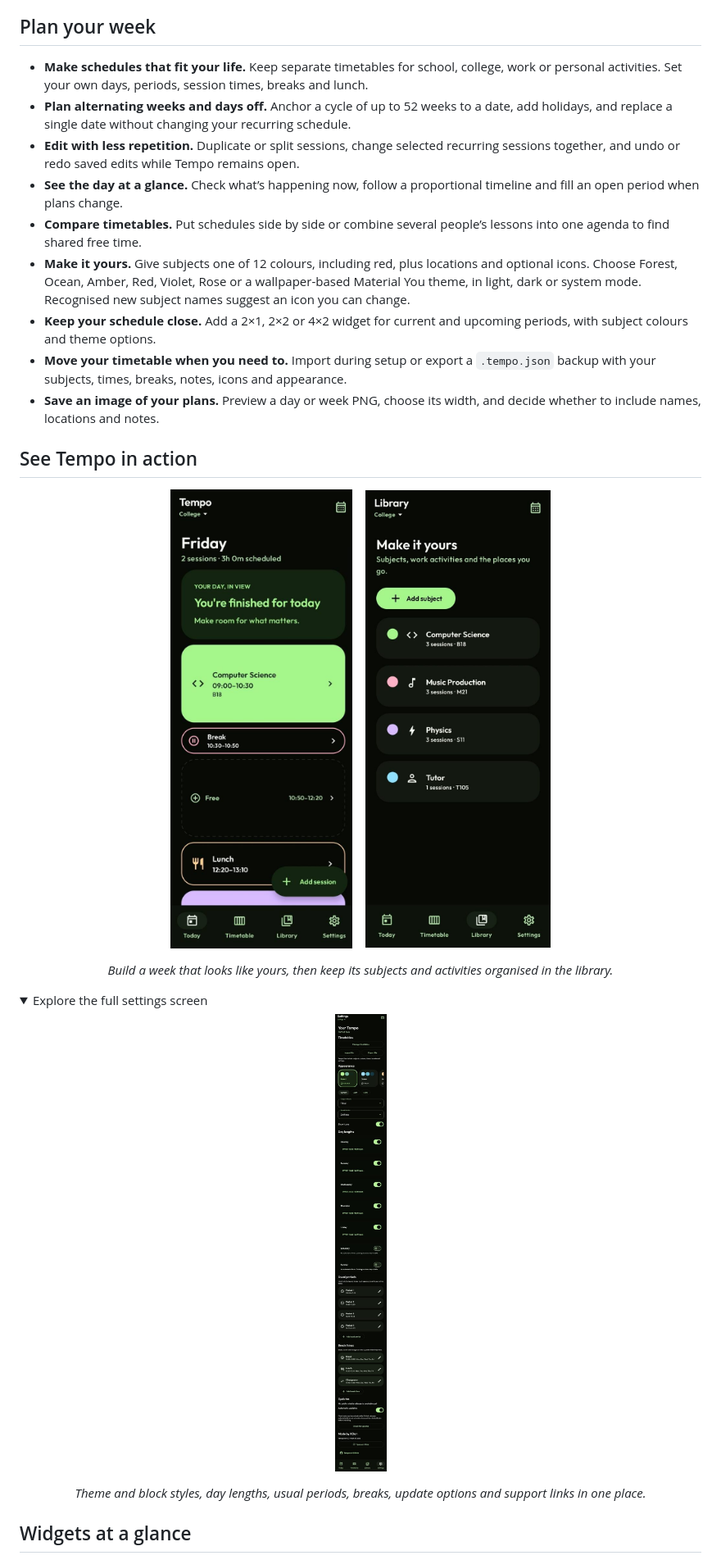
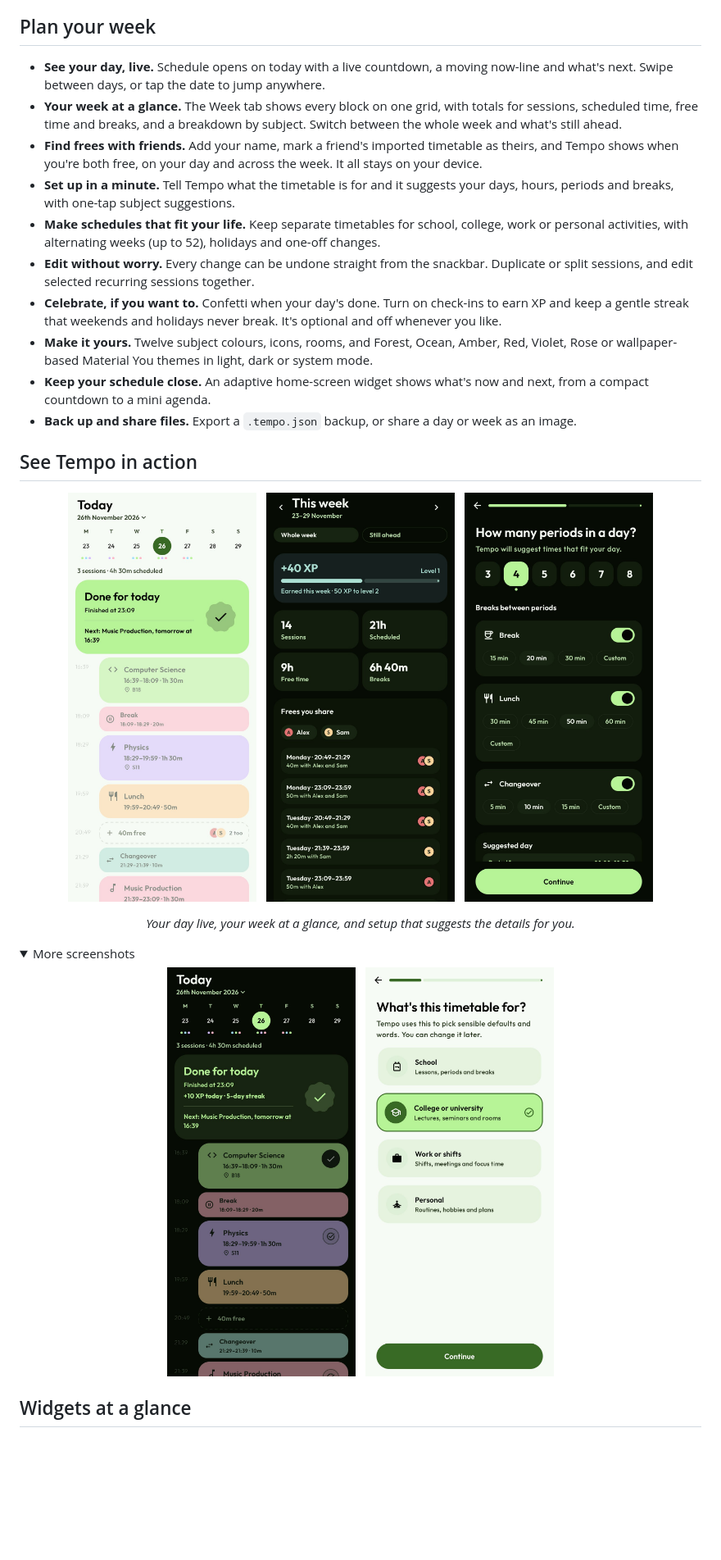
Before and after one commit to XDanfr/Tempo, a Markdown page: README.md, the part around one of its changes. Shown at 82% size. Rendered like a GitHub page; pictures changed too: docs/screenshots/schedule-checkins.jpg (added), docs/screenshots/schedule.jpg (added), docs/screenshots/setup-periods.jpg (added); folded sections open; blank space fills up the shorter version.

```diff
--- a/README.md
+++ b/README.md
@@ -18,32 +18,37 @@ Once a public stable release is available, you can check for updates in Settings
 
 ## Plan your week
 
-- **Make schedules that fit your life.** Keep separate timetables for school, college, work or personal activities. Set your own days, periods, session times, breaks and lunch.
-- **Plan alternating weeks and days off.** Anchor a cycle of up to 52 weeks to a date, add holidays, and replace a single date without changing your recurring schedule.
-- **Edit with less repetition.** Duplicate or split sessions, change selected recurring sessions together, and undo or redo saved edits while Tempo remains open.
-- **See the day at a glance.** Check what’s happening now, follow a proportional timeline and fill an open period when plans change.
-- **Compare timetables.** Put schedules side by side or combine several people’s lessons into one agenda to find shared free time.
-- **Make it yours.** Give subjects one of 12 colours, including red, plus locations and optional icons. Choose Forest, Ocean, Amber, Red, Violet, Rose or a wallpaper-based Material You theme, in light, dark or system mode. Recognised new subject names suggest an icon you can change.
-- **Keep your schedule close.** Add a 2×1, 2×2 or 4×2 widget for current and upcoming periods, with subject colours and theme options.
-- **Move your timetable when you need to.** Import during setup or export a `.tempo.json` backup with your subjects, times, breaks, notes, icons and appearance.
-- **Save an image of your plans.** Preview a day or week PNG, choose its width, and decide whether to include names, locations and notes.
+- **See your day, live.** Schedule opens on today with a live countdown, a moving now-line and what's next. Swipe between days, or tap the date to jump anywhere.
+- **Your week at a glance.** The Week tab shows every block on one grid, with totals for sessions, scheduled time, free time and breaks, and a breakdown by subject. Switch between the whole week and what's still ahead.
+- **Find frees with friends.** Add your name, mark a friend's imported timetable as theirs, and Tempo shows when you're both free, on your day and across the week. It all stays on your device.
+- **Set up in a minute.** Tell Tempo what the timetable is for and it suggests your days, hours, periods and breaks, with one-tap subject suggestions.
+- **Make schedules that fit your life.** Keep separate timetables for school, college, work or personal activities, with alternating weeks (up to 52), holidays and one-off changes.
+- **Edit without worry.** Every change can be undone straight from the snackbar. Duplicate or split sessions, and edit selected recurring sessions together.
+- **Celebrate, if you want to.** Confetti when your day's done. Turn on check-ins to earn XP and keep a gentle streak that weekends and holidays never break. It's optional and off whenever you like.
+- **Make it yours.** Twelve subject colours, icons, rooms, and Forest, Ocean, Amber, Red, Violet, Rose or wallpaper-based Material You themes in light, dark or system mode.
+- **Keep your schedule close.** An adaptive home-screen widget shows what's now and next, from a compact countdown to a mini agenda.
+- **Back up and share files.** Export a `.tempo.json` backup, or share a day or week as an image.
 
 ## See Tempo in action
 
 <p align="center">
-  <img src="docs/screenshots/timetable.jpg" width="250" alt="Tempo’s colourful weekly timetable with subjects, breaks and free periods">
-  &nbsp;&nbsp;
-  <img src="docs/screenshots/library.jpg" width="250" alt="Tempo’s subject library with individual colours, icons and locations">
+  <img src="docs/screenshots/schedule.jpg" width="230" alt="Tempo's Schedule showing a finished day, the week strip and a timeline of sessions and breaks">
+  &nbsp;
+  <img src="docs/screenshots/week.jpg" width="230" alt="Tempo's Week tab with XP earned, weekly totals and frees shared with Alex and Sam">
+  &nbsp;
+  <img src="docs/screenshots/setup-periods.jpg" width="230" alt="Tempo's setup asking how many periods there are and how long breaks, lunch and changeovers last">
 </p>
 
-<p align="center"><em>Build a week that looks like yours, then keep its subjects and activities organised in the library.</em></p>
+<p align="center"><em>Your day live, your week at a glance, and setup that suggests the details for you.</em></p>
 
 <details>
-  <summary>Explore the full settings screen</summary>
+  <summary>More screenshots</summary>
 
-  <p align="center"><img src="docs/screenshots/settings-overview.jpg" width="226" alt="Full-height settings screen showing timetable management, themes, day lengths, usual periods, breaks, update controls and sponsorship"></p>
-
-  <p align="center"><em>Theme and block styles, day lengths, usual periods, breaks, update options and support links in one place.</em></p>
+  <p align="center">
+    <img src="docs/screenshots/schedule-checkins.jpg" width="230" alt="Schedule in dark mode with lesson check-ins and the day's XP and streak">
+    &nbsp;
+    <img src="docs/screenshots/setup.jpg" width="230" alt="Setup asking what the timetable is for: school, college or university, work or shifts, or personal">
+  </p>
 </details>
 
 ## Widgets at a glance
```
Also changed, not shown: other parts of README.md (+3 -29 lines), docs/CHANGELOG.md (+6 -1 lines), docs/ROADMAP.md (+1 -1 lines), 6 other files.
